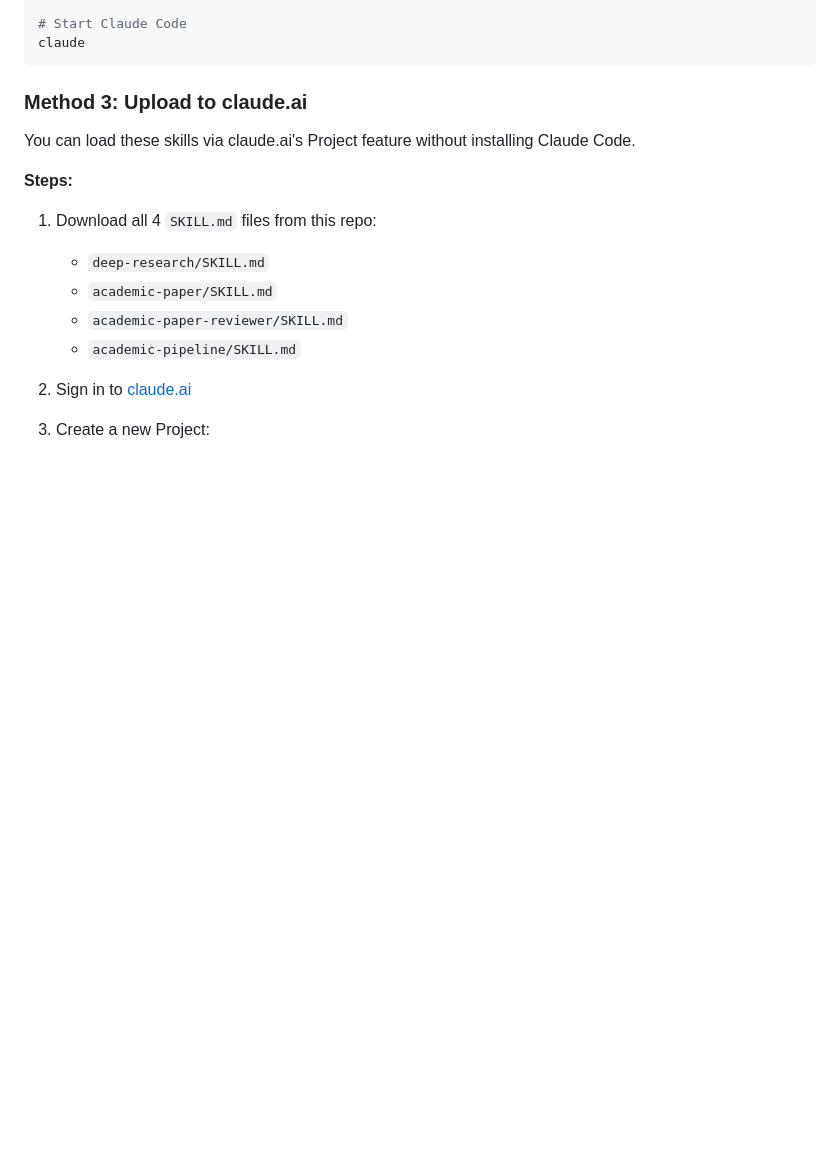
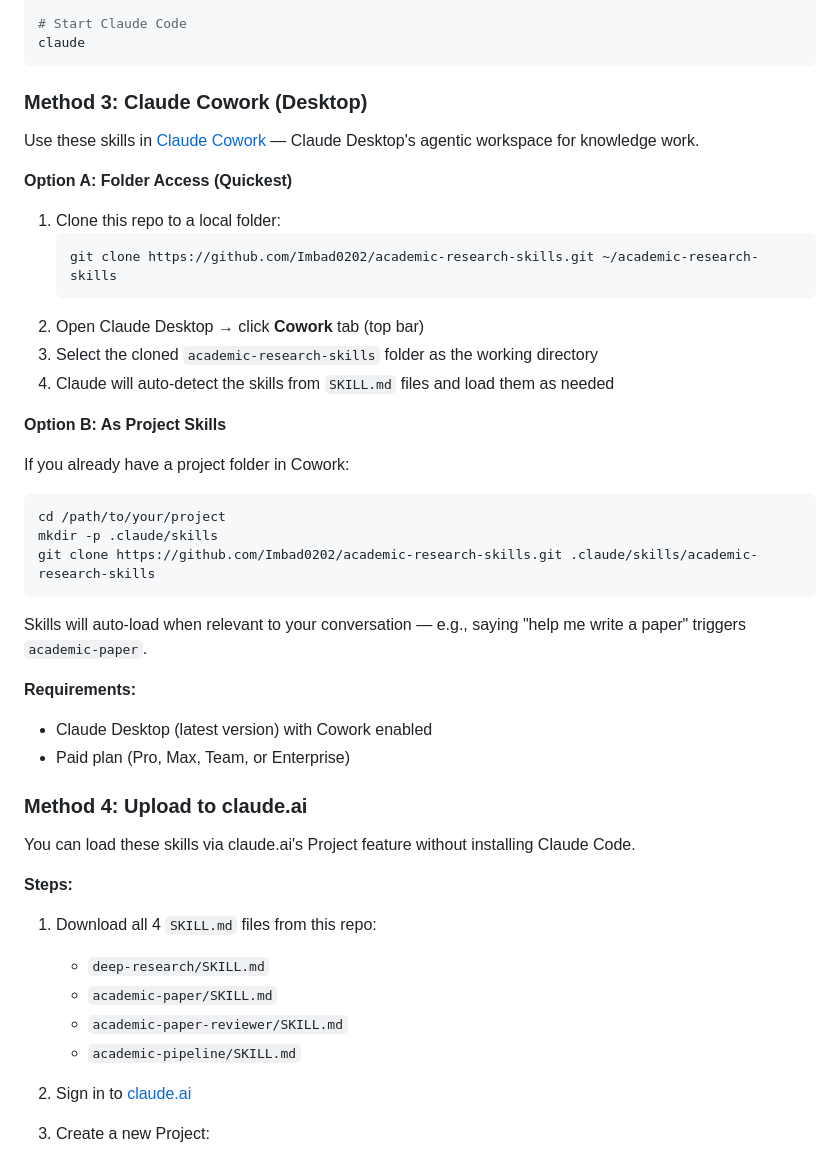
Before and after one commit to Masqiller/ARG-RESEARCHER-V4.1, a Markdown page: README.md, the part around the change. GitHub-like rendering; blank space fills up the shorter version.

````diff
--- a/README.md
+++ b/README.md
@@ -103,7 +103,36 @@ cd academic-research-skills
 claude
 ```
 
-### Method 3: Upload to claude.ai
+### Method 3: Claude Cowork (Desktop)
+
+Use these skills in [Claude Cowork](https://claude.com/product/cowork) — Claude Desktop's agentic workspace for knowledge work.
+
+**Option A: Folder Access (Quickest)**
+
+1. Clone this repo to a local folder:
+   ```bash
+   git clone https://github.com/Imbad0202/academic-research-skills.git ~/academic-research-skills
+   ```
+2. Open Claude Desktop → click **Cowork** tab (top bar)
+3. Select the cloned `academic-research-skills` folder as the working directory
+4. Claude will auto-detect the skills from `SKILL.md` files and load them as needed
+
+**Option B: As Project Skills**
+
+If you already have a project folder in Cowork:
+```bash
+cd /path/to/your/project
+mkdir -p .claude/skills
+git clone https://github.com/Imbad0202/academic-research-skills.git .claude/skills/academic-research-skills
+```
+
+Skills will auto-load when relevant to your conversation — e.g., saying "help me write a paper" triggers `academic-paper`.
+
+**Requirements:**
+- Claude Desktop (latest version) with Cowork enabled
+- Paid plan (Pro, Max, Team, or Enterprise)
+
+### Method 4: Upload to claude.ai
 
 You can load these skills via claude.ai's Project feature without installing Claude Code.
 
````
Also changed, not shown: README.zh-TW.md (+30 -1 lines).
